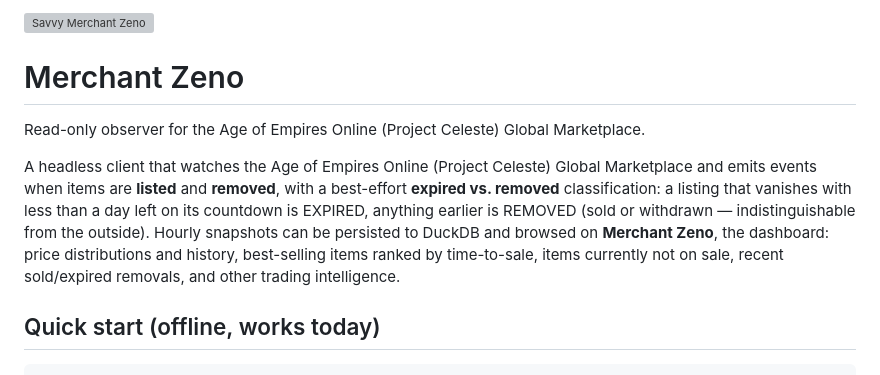
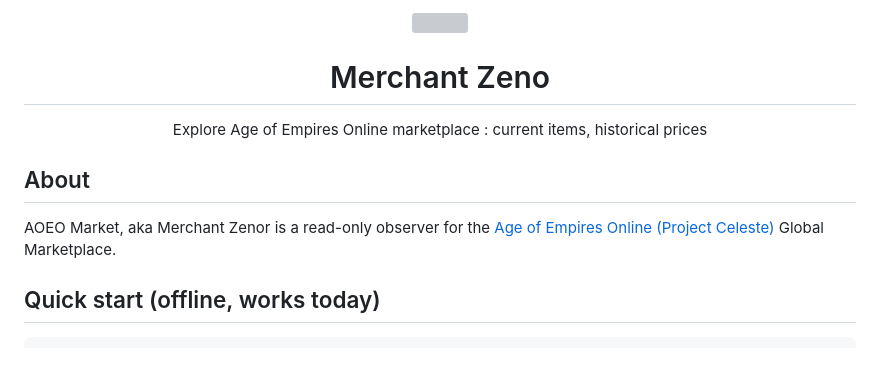
Before and after one commit to sjiekak/aoeo-market, a Markdown page: README.md, the part around one of its changes. GitHub-like rendering; grey boxes are pictures that could not be loaded.

Commit message:
chore(readme): added logo, removed word salad

```diff
--- a/README.md
+++ b/README.md
@@ -1,20 +1,16 @@
-<img src="images/savvy_merchant_zeno.webp" alt="Savvy Merchant Zeno" width="128" height="128">
+<p align="center">
+<img src="images/savvy_merchant_zeno.webp" height="128">
+</p>
+<h1 align="center">
+Merchant Zeno
+</h1>
+<p align="center">
+Explore Age of Empires Online marketplace : current items, historical prices
+<p>
 
-# Merchant Zeno
+## About
 
-Read-only observer for the Age of Empires Online (Project Celeste) Global
-Marketplace.
-
-A headless client that watches the Age of Empires Online (Project Celeste)
-Global Marketplace and emits events when items are **listed** and **removed**,
-with a best-effort **expired vs. removed** classification: a listing that vanishes
-with less than a day left on its countdown is EXPIRED, anything earlier is
-REMOVED (sold or withdrawn — indistinguishable from the outside). Hourly
-snapshots can be persisted to DuckDB and browsed on **Merchant Zeno**, the
-dashboard:
-price distributions and history, best-selling items ranked by time-to-sale,
-items currently not on sale, recent sold/expired removals, and other trading
-intelligence.
+AOEO Market, aka Merchant Zenor is a read-only observer for the [Age of Empires Online (Project Celeste)](https://www.projectceleste.com/) Global Marketplace.
 
 ## Quick start (offline, works today)
 
```
Also changed, not shown: other parts of README.md (+0 -1 lines).
